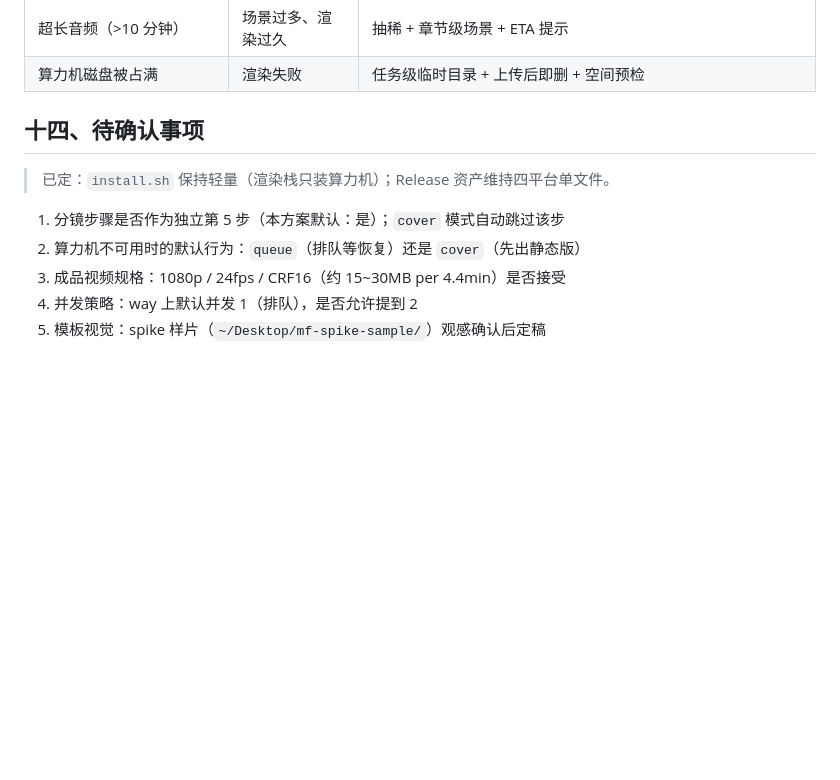
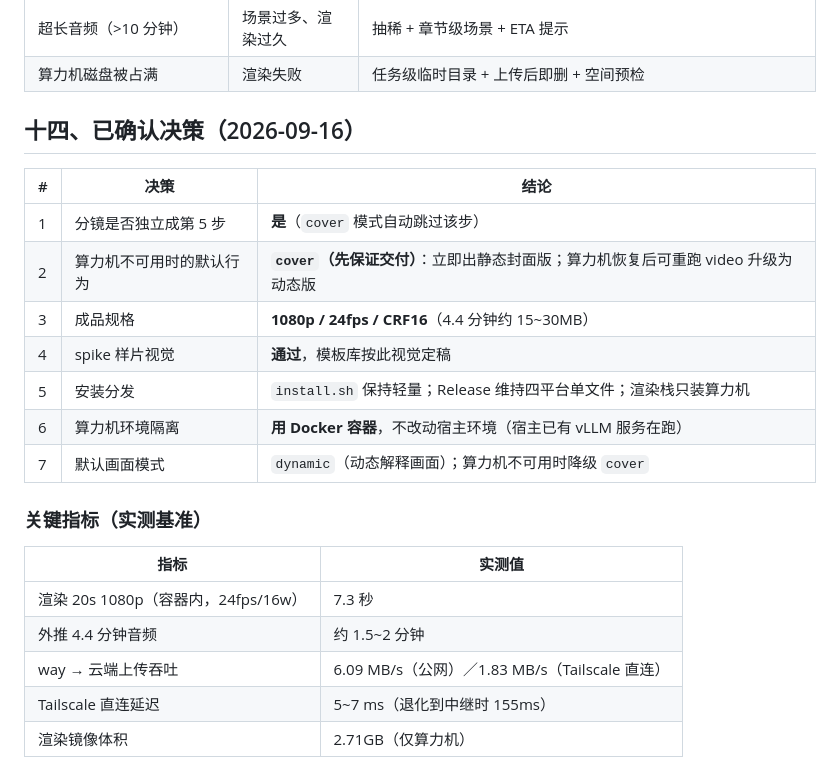
Before and after one commit to IFOSR/media-factory, a Markdown page: docs/plans/2026-09-16-scene-render-design.md, the part around the change. Rendered like a GitHub page; blank space fills up the shorter version.

Commit message:
docs: record confirmed decisions and measured baselines

```diff
--- a/docs/plans/2026-09-16-scene-render-design.md
+++ b/docs/plans/2026-09-16-scene-render-design.md
@@ -361,12 +361,24 @@ ExecStart=/usr/local/bin/media-factory render-server --port 7788 --token-file /e
 | 超长音频（>10 分钟） | 场景过多、渲染过久 | 抽稀 + 章节级场景 + ETA 提示 |
 | 算力机磁盘被占满 | 渲染失败 | 任务级临时目录 + 上传后即删 + 空间预检 |
 
-## 十四、待确认事项
+## 十四、已确认决策（2026-09-16）
 
-> 已定：`install.sh` 保持轻量（渲染栈只装算力机）；Release 资产维持四平台单文件。
+| # | 决策 | 结论 |
+|---|---|---|
+| 1 | 分镜是否独立成第 5 步 | **是**（`cover` 模式自动跳过该步） |
+| 2 | 算力机不可用时的默认行为 | **`cover`（先保证交付）**：立即出静态封面版；算力机恢复后可重跑 video 升级为动态版 |
+| 3 | 成品规格 | **1080p / 24fps / CRF16**（4.4 分钟约 15~30MB） |
+| 4 | spike 样片视觉 | **通过**，模板库按此视觉定稿 |
+| 5 | 安装分发 | `install.sh` 保持轻量；Release 维持四平台单文件；渲染栈只装算力机 |
+| 6 | 算力机环境隔离 | **用 Docker 容器**，不改动宿主环境（宿主已有 vLLM 服务在跑） |
+| 7 | 默认画面模式 | `dynamic`（动态解释画面）；算力机不可用时降级 `cover` |
 
-1. 分镜步骤是否作为独立第 5 步（本方案默认：是）；`cover` 模式自动跳过该步
-2. 算力机不可用时的默认行为：`queue`（排队等恢复）还是 `cover`（先出静态版）
-2. 成品视频规格：1080p / 24fps / CRF16（约 15~30MB per 4.4min）是否接受
-3. 并发策略：way 上默认并发 1（排队），是否允许提到 2
-4. 模板视觉：spike 样片（`~/Desktop/mf-spike-sample/`）观感确认后定稿
+### 关键指标（实测基准）
+
+| 指标 | 实测值 |
+|---|---|
+| 渲染 20s 1080p（容器内，24fps/16w） | 7.3 秒 |
+| 外推 4.4 分钟音频 | 约 1.5~2 分钟 |
+| way → 云端上传吞吐 | 6.09 MB/s（公网）／1.83 MB/s（Tailscale 直连） |
+| Tailscale 直连延迟 | 5~7 ms（退化到中继时 155ms） |
+| 渲染镜像体积 | 2.71GB（仅算力机） |
```
